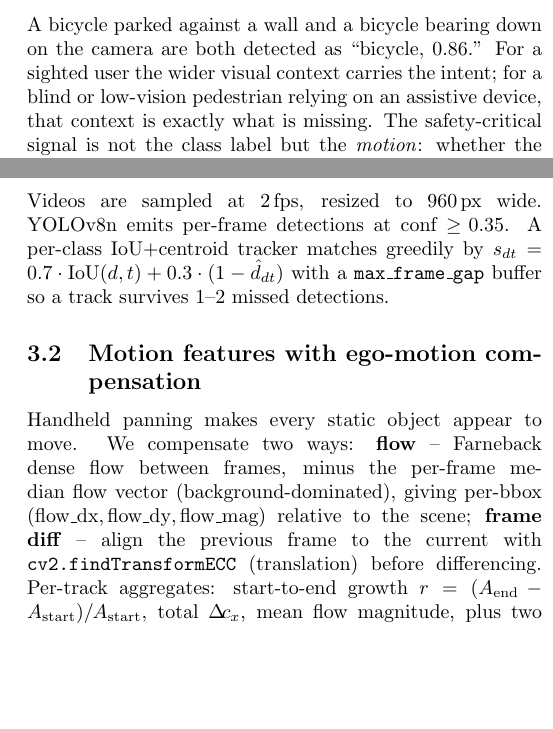
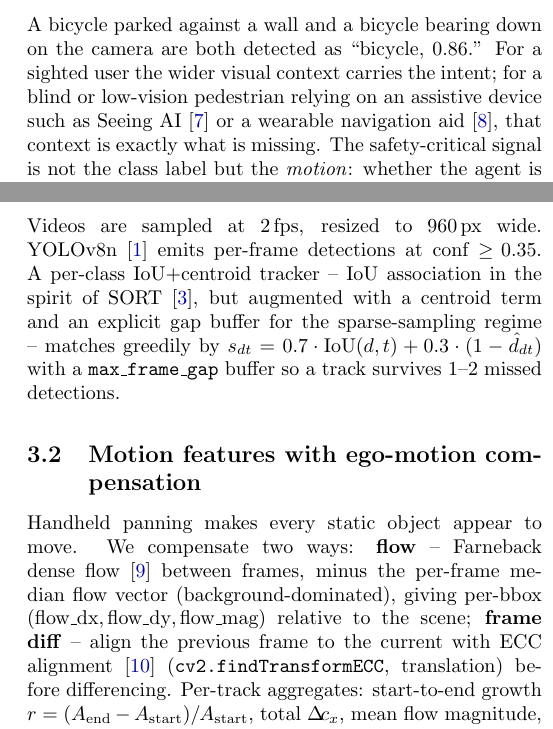
Before and after one commit to dsanh14/SpatialLens, a LaTeX paper (reports/final_report/main.tex): two parts of the columns of pages 1 and 2 of 8, joined at a grey line, cut so that both start at the same text, the shorter picture padded with empty space. Compiled offline with pdfLaTeX.

Commit message:
modified:   reports/final_report/main.pdf 	modified:   reports/final_report/main.tex

```diff
--- a/reports/final_report/main.tex
+++ b/reports/final_report/main.tex
@@ -116,10 +116,11 @@ for Campus Navigation from Low-FPS Egocentric Video}
 A bicycle parked against a wall and a bicycle bearing down on the
 camera are both detected as ``bicycle, 0.86.'' For a sighted user the
 wider visual context carries the intent; for a blind or low-vision
-pedestrian relying on an assistive device, that context is exactly
-what is missing. The safety-critical signal is not the class label but
-the \emph{motion}: whether the agent is closing, crossing the path,
-or merely present.
+pedestrian relying on an assistive device such as Seeing
+AI~\cite{seeingai} or a wearable navigation aid~\cite{poggi2016}, that
+context is exactly what is missing. The safety-critical signal is not
+the class label but the \emph{motion}: whether the agent is closing,
+crossing the path, or merely present.
 
 We frame motion-aware hazard detection as \emph{per-track
 classification}: given a $\sim$10\,s phone clip sampled at 2\,fps,
@@ -235,9 +236,12 @@ The pipeline (\Cref{fig:pipeline}) has six stages. We summarise each,
 focusing on the four non-obvious design decisions.
 
 \subsection{Frames, detection, base tracking}
-Videos are sampled at 2\,fps, resized to 960\,px wide. YOLOv8n emits
-per-frame detections at conf~$\ge\!0.35$. A per-class IoU+centroid
-tracker matches greedily by
+Videos are sampled at 2\,fps, resized to 960\,px wide.
+YOLOv8n~\cite{ultralytics} emits per-frame detections at
+conf~$\ge\!0.35$. A per-class IoU+centroid tracker -- IoU association
+in the spirit of SORT~\cite{sort}, but augmented with a centroid term
+and an explicit gap buffer for the sparse-sampling regime -- matches
+greedily by
 $s_{dt}=0.7\cdot\textrm{IoU}(d,t)+0.3\cdot(1-\hat d_{dt})$ with a
 \texttt{max\_frame\_gap} buffer so a track survives 1--2 missed
 detections.
@@ -245,13 +249,13 @@ detections.
 \subsection{Motion features with ego-motion compensation}
 \label{sec:motion}
 Handheld panning makes every static object appear to move. We
-compensate two ways: \textbf{flow} -- Farneback dense flow between
-frames, minus the per-frame median flow vector
-(background-dominated), giving per-bbox
+compensate two ways: \textbf{flow} -- Farneback dense
+flow~\cite{farneback} between frames, minus the per-frame median flow
+vector (background-dominated), giving per-bbox
 $(\textrm{flow\_dx},\textrm{flow\_dy},\textrm{flow\_mag})$
 relative to the scene; \textbf{frame diff} -- align the previous
-frame to the current with \texttt{cv2.findTransformECC}
-(translation) before differencing. Per-track aggregates: start-to-end
+frame to the current with ECC alignment~\cite{ecc}
+(\texttt{cv2.findTransformECC}, translation) before differencing. Per-track aggregates: start-to-end
 growth $r=(A_{\textrm{end}}-A_{\textrm{start}})/A_{\textrm{start}}$,
 total $\Delta\!c_x$, mean flow magnitude, plus two sub-track signals
 for reversal detection -- second-half growth $r_{1/2}$ and peak-area
```
Also changed, not shown: reports/final_report/main.pdf, reports/final_report/main.tex (15 more changed lines).
